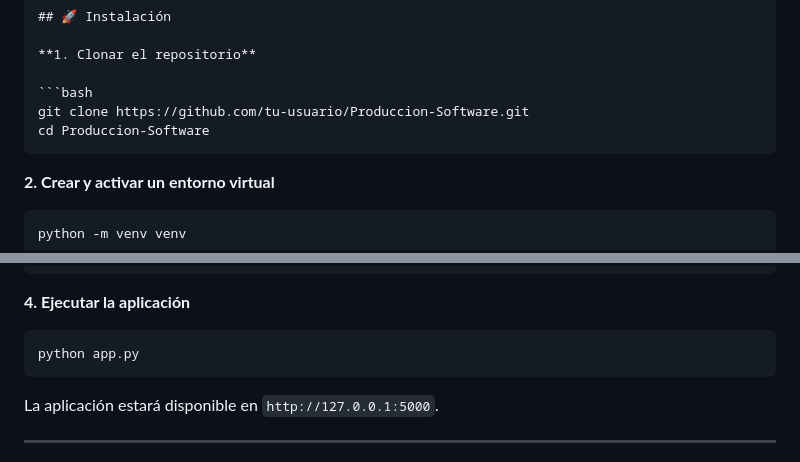
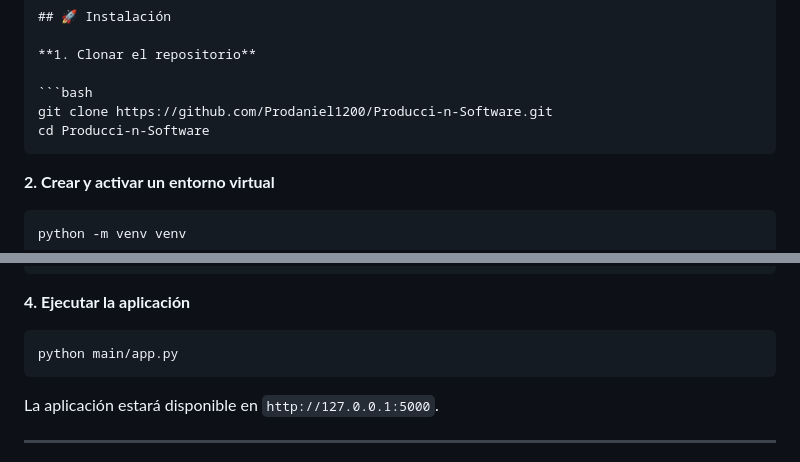
Before and after one commit to Prodaniel1200/Producci-n-Software, a Markdown page: README.md, 2 parts joined by grey strips. Drawn GitHub-style.

````diff
--- a/README.md
+++ b/README.md
@@ -92,8 +92,8 @@ Produccion-Software/
 **1. Clonar el repositorio**
 
 ```bash
-git clone https://github.com/tu-usuario/Produccion-Software.git
-cd Produccion-Software
+git clone https://github.com/Prodaniel1200/Producci-n-Software.git
+cd Producci-n-Software
 ```
 
 **2. Crear y activar un entorno virtual**
@@ -117,7 +117,7 @@ pip install -r requirements.txt
 **4. Ejecutar la aplicación**
 
 ```bash
-python app.py
+python main/app.py
 ```
 
 La aplicación estará disponible en `http://127.0.0.1:5000`.
````
